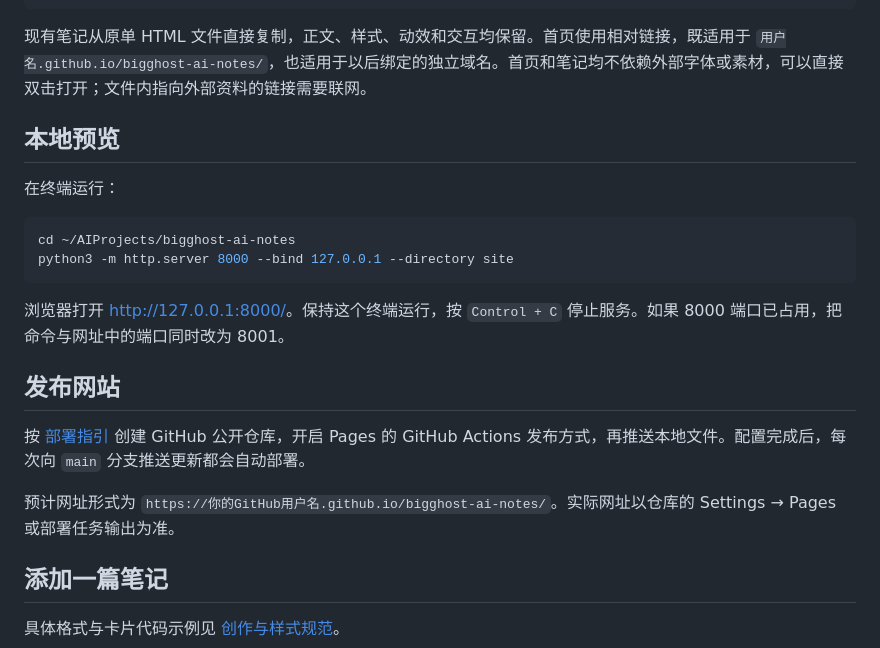
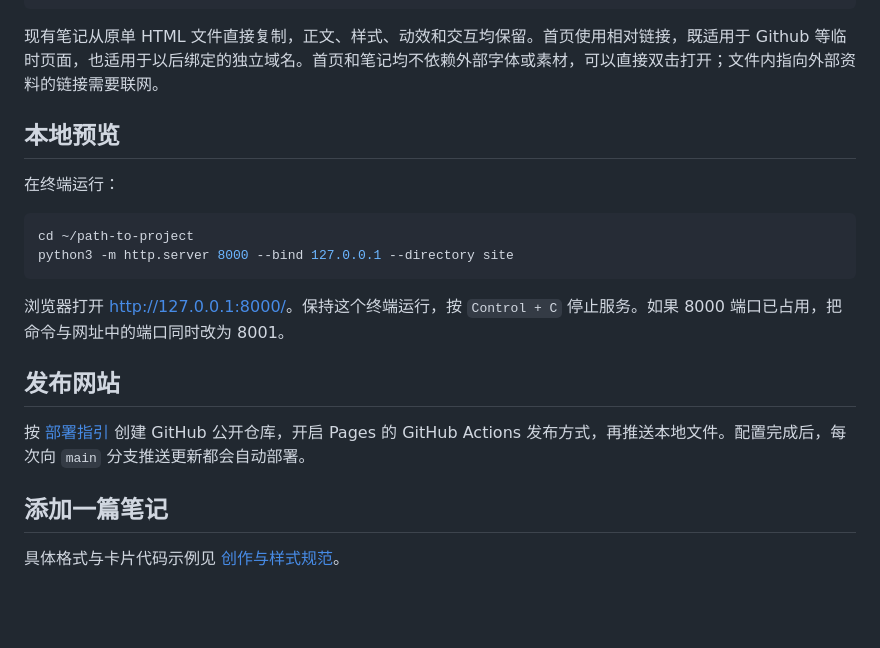
Before and after one commit to BigGhost-AI/ai-notes, a Markdown page: README.md, the part around the change. GitHub-like rendering; blank space fills up the shorter version.

Commit message:
Agent Docs Normalized

````diff
--- a/README.md
+++ b/README.md
@@ -21,14 +21,14 @@ bigghost-ai-notes/
 └── DEPLOYMENT.md                       # 从本地同步到 GitHub 的完整指引
 ```
 
-现有笔记从原单 HTML 文件直接复制，正文、样式、动效和交互均保留。首页使用相对链接，既适用于 `用户名.github.io/bigghost-ai-notes/`，也适用于以后绑定的独立域名。首页和笔记均不依赖外部字体或素材，可以直接双击打开；文件内指向外部资料的链接需要联网。
+现有笔记从原单 HTML 文件直接复制，正文、样式、动效和交互均保留。首页使用相对链接，既适用于 Github 等临时页面，也适用于以后绑定的独立域名。首页和笔记均不依赖外部字体或素材，可以直接双击打开；文件内指向外部资料的链接需要联网。
 
 ## 本地预览
 
 在终端运行：
 
 ```bash
-cd ~/AIProjects/bigghost-ai-notes
+cd ~/path-to-project
 python3 -m http.server 8000 --bind 127.0.0.1 --directory site
 ```
 
@@ -37,8 +37,6 @@ python3 -m http.server 8000 --bind 127.0.0.1 --directory site
 ## 发布网站
 
 按 [部署指引](DEPLOYMENT.md) 创建 GitHub 公开仓库，开启 Pages 的 GitHub Actions 发布方式，再推送本地文件。配置完成后，每次向 `main` 分支推送更新都会自动部署。
-
-预计网址形式为 `https://你的GitHub用户名.github.io/bigghost-ai-notes/`。实际网址以仓库的 Settings → Pages 或部署任务输出为准。
 
 ## 添加一篇笔记
 
````
